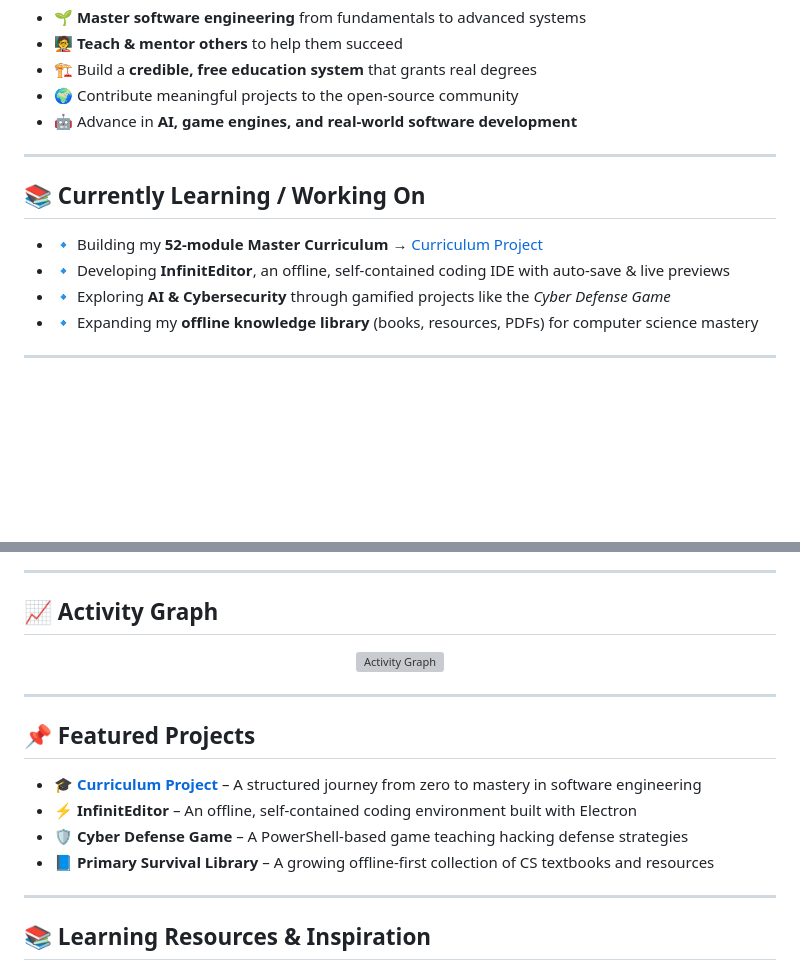
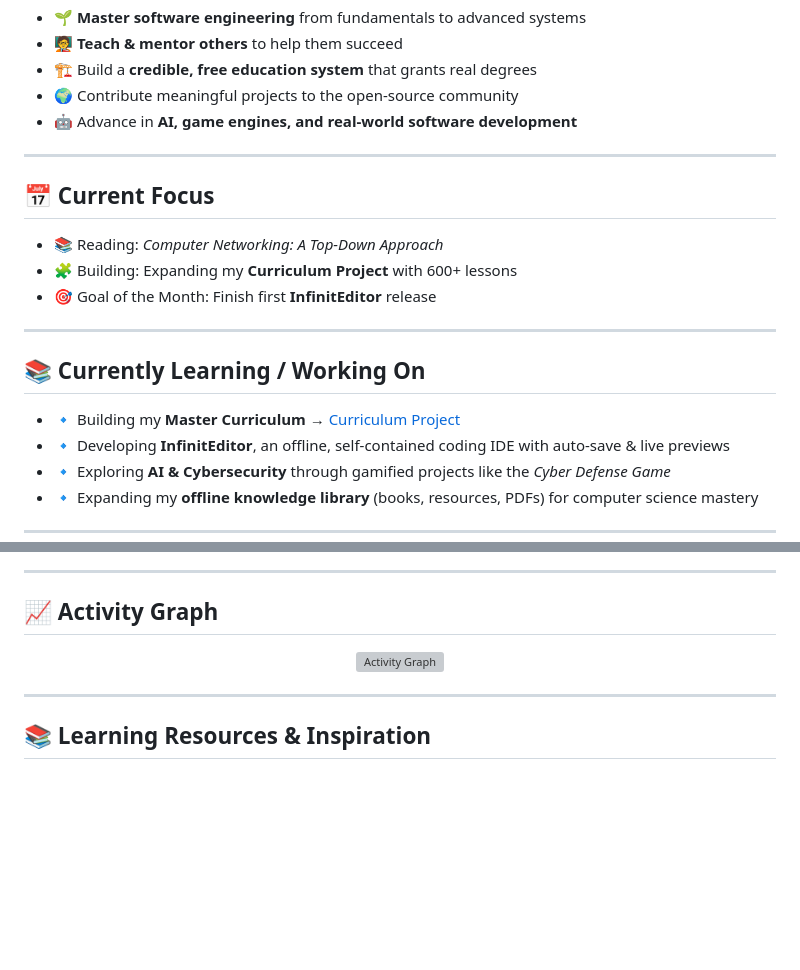
Before and after one commit to Sambarnhurst/Curriculum, a Markdown page: README.md, 2 parts joined by grey strips. Drawn GitHub-style; blank space fills up the shorter version; grey boxes are pictures that could not be loaded.

```diff
--- a/README.md
+++ b/README.md
@@ -49,9 +49,17 @@ My mission goes beyond personal mastery — I aim to **make education free and a
 
 ---
 
+## 📅 Current Focus
+
+- 📚 Reading: *Computer Networking: A Top-Down Approach*
+- 🧩 Building: Expanding my **Curriculum Project** with 600+ lessons
+- 🎯 Goal of the Month: Finish first **InfinitEditor** release
+
+---
+
 ## 📚 Currently Learning / Working On
 
-- 🔹 Building my **52-module Master Curriculum** → [Curriculum Project](https://github.com/Sambarnhurst/Curriculum)
+- 🔹 Building my **Master Curriculum** → [Curriculum Project](https://github.com/Sambarnhurst/Curriculum)
 - 🔹 Developing **InfinitEditor**, an offline, self-contained coding IDE with auto-save & live previews
 - 🔹 Exploring **AI & Cybersecurity** through gamified projects like the *Cyber Defense Game*
 - 🔹 Expanding my **offline knowledge library** (books, resources, PDFs) for computer science mastery
@@ -97,15 +105,6 @@ My mission goes beyond personal mastery — I aim to **make education free and a
 
 ---
 
-## 📌 Featured Projects
-
-- 🎓 **[Curriculum Project](https://github.com/Sambarnhurst/Curriculum)** – A structured journey from zero to mastery in software engineering
-- ⚡ **InfinitEditor** – An offline, self-contained coding environment built with Electron
-- 🛡️ **Cyber Defense Game** – A PowerShell-based game teaching hacking defense strategies
-- 📘 **Primary Survival Library** – A growing offline-first collection of CS textbooks and resources
-
----
-
 ## 📚 Learning Resources & Inspiration
 
 - 📖 **Books I’m Reading**: *Structure and Interpretation of Computer Programs*, *Operating Systems: Three Easy Pieces*, *Introduction to the Theory of Computation*
```
